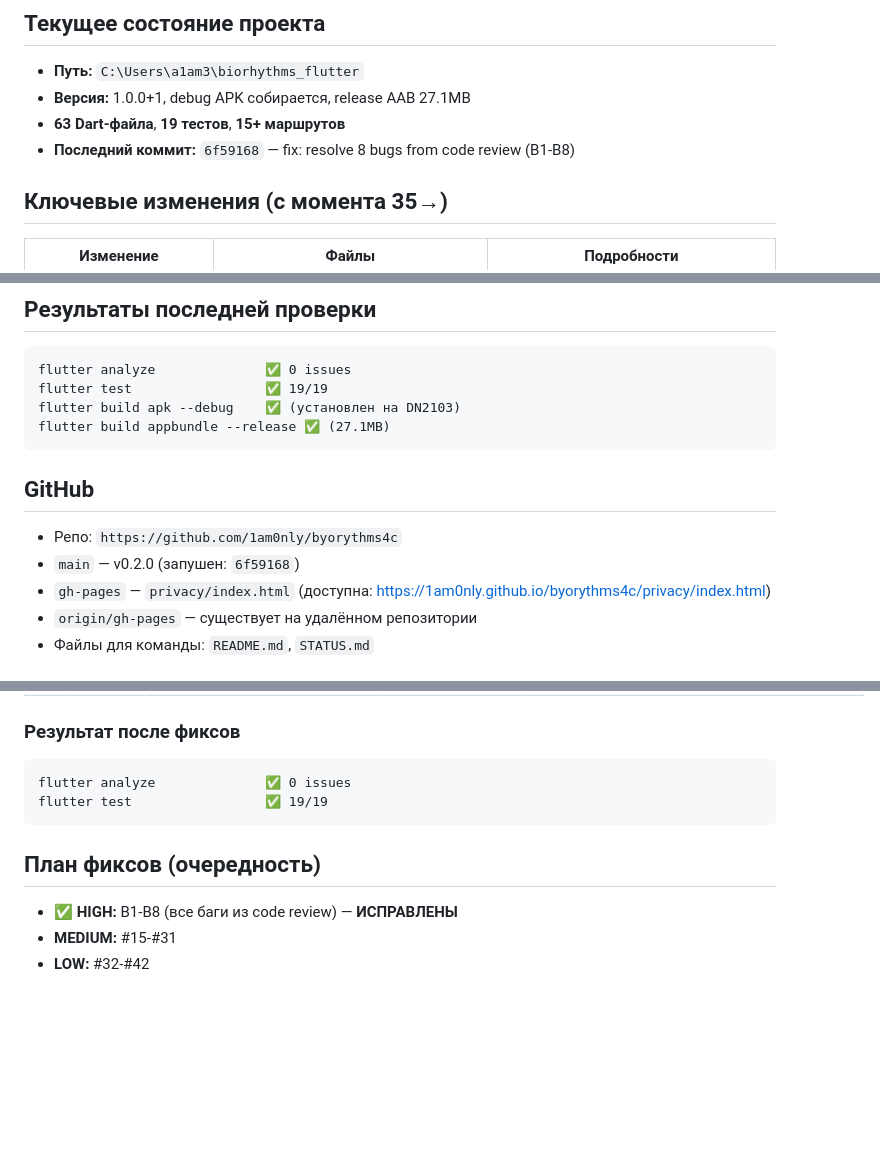
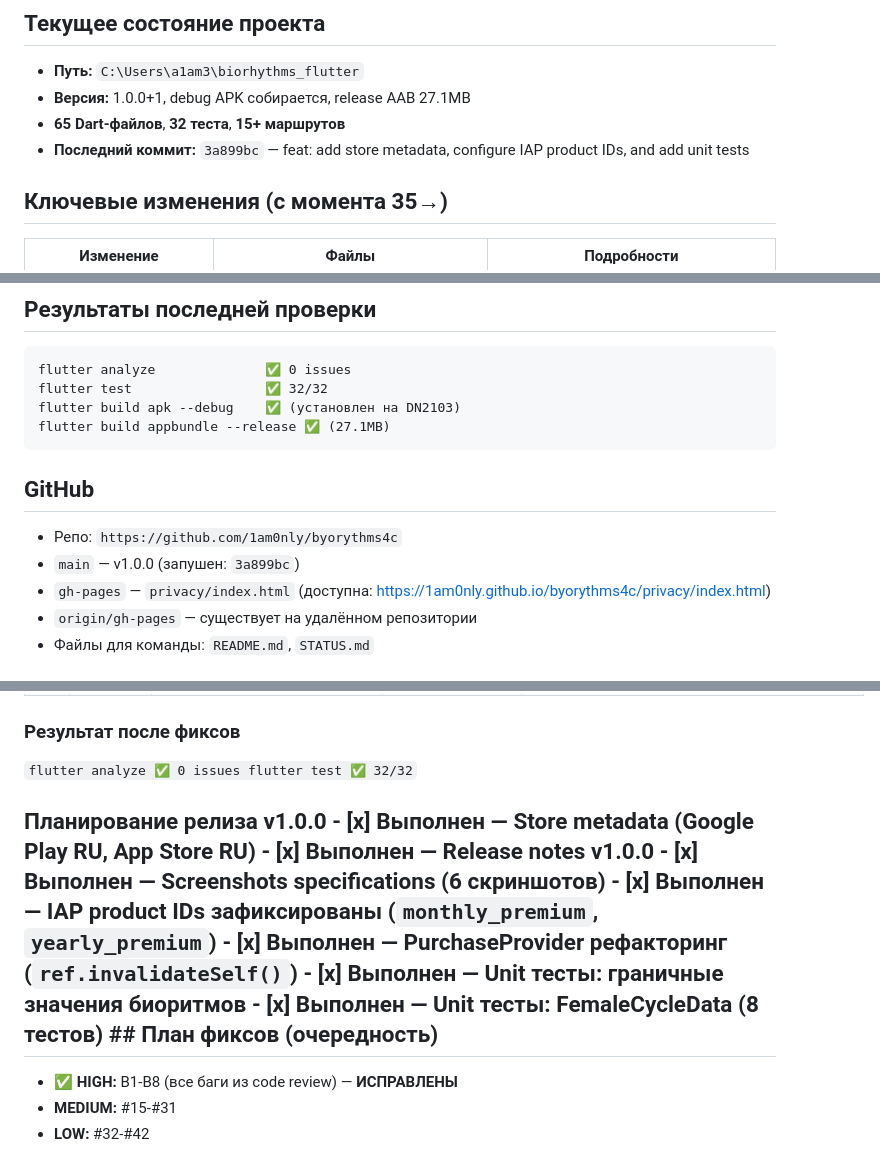
Before and after one commit to 1am0nly/byorythms4c, a Markdown page: docs/prompts/35_AGENT_HANDOFF_CURRENT.md, 3 parts joined by grey strips. Drawn GitHub-style; blank space fills up the shorter version.

Commit message:
docs: update handoff with v1.0.0 release planning and latest commit info
- Update last commit hash to 3a899bc
- Update test count from 19 to 32 (added boundary + FemaleCycleData tests)
- Update Dart file count from 63 to 65
- Update version from v0.2.0 to v1.0.0
- Add v1.0.0 release planning section with completed tasks

````diff
--- a/docs/prompts/35_AGENT_HANDOFF_CURRENT.md
+++ b/docs/prompts/35_AGENT_HANDOFF_CURRENT.md
@@ -33,8 +33,8 @@ OpenCode (главный, с инструментами)
 ## Текущее состояние проекта
 - **Путь:** `C:\Users\a1am3\biorhythms_flutter`
 - **Версия:** 1.0.0+1, debug APK собирается, release AAB 27.1MB
-- **63 Dart-файла**, **19 тестов**, **15+ маршрутов**
-- **Последний коммит:** `6f59168` — fix: resolve 8 bugs from code review (B1-B8)
+- **65 Dart-файлов**, **32 теста**, **15+ маршрутов**
+- **Последний коммит:** `3a899bc` — feat: add store metadata, configure IAP product IDs, and add unit tests
 
 ## Ключевые изменения (с момента 35→)
 
@@ -84,14 +84,14 @@ OpenCode (главный, с инструментами)
 ## Результаты последней проверки
 ```
 flutter analyze              ✅ 0 issues
-flutter test                 ✅ 19/19
+flutter test                 ✅ 32/32
 flutter build apk --debug    ✅ (установлен на DN2103)
 flutter build appbundle --release ✅ (27.1MB)
 ```
 
 ## GitHub
 - Репо: `https://github.com/1am0nly/byorythms4c`
-- `main` — v0.2.0 (запушен: `6f59168`)
+- `main` — v1.0.0 (запушен: `3a899bc`)
 - `gh-pages` — `privacy/index.html` (доступна: https://1am0nly.github.io/byorythms4c/privacy/index.html)
 - `origin/gh-pages` — существует на удалённом репозитории
 - Файлы для команды: `README.md`, `STATUS.md`
@@ -124,12 +124,9 @@ flutter build appbundle --release ✅ (27.1MB)
 | B8 | 🟡 Low | `year_overview_screen.dart` L175, `cycle_calendar.dart` L95 | Hardcoded Colors | ✅ `colorScheme.primary/error` |
 
 ### Результат после фиксов
-```
-flutter analyze              ✅ 0 issues
-flutter test                 ✅ 19/19
-```
+``` flutter analyze ✅ 0 issues flutter test ✅ 32/32 ```
 
-## План фиксов (очередность)
+## Планирование релиза v1.0.0 - [x] **Выполнен** — Store metadata (Google Play RU, App Store RU) - [x] **Выполнен** — Release notes v1.0.0 - [x] **Выполнен** — Screenshots specifications (6 скриншотов) - [x] **Выполнен** — IAP product IDs зафиксированы (`monthly_premium`, `yearly_premium`) - [x] **Выполнен** — PurchaseProvider рефакторинг (`ref.invalidateSelf()`) - [x] **Выполнен** — Unit тесты: граничные значения биоритмов - [x] **Выполнен** — Unit тесты: FemaleCycleData (8 тестов) ## План фиксов (очередность)
 - ✅ **HIGH:** B1-B8 (все баги из code review) — **ИСПРАВЛЕНЫ**
 - **MEDIUM:** #15-#31
 - **LOW:** #32-#42
````
